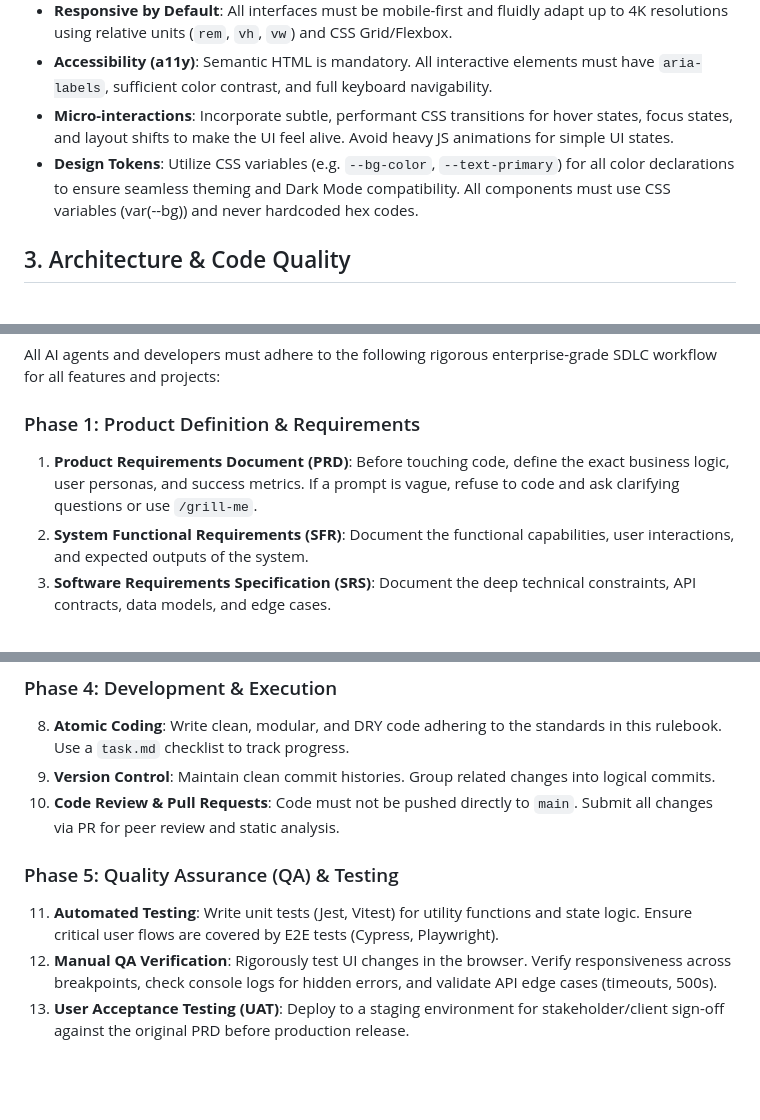
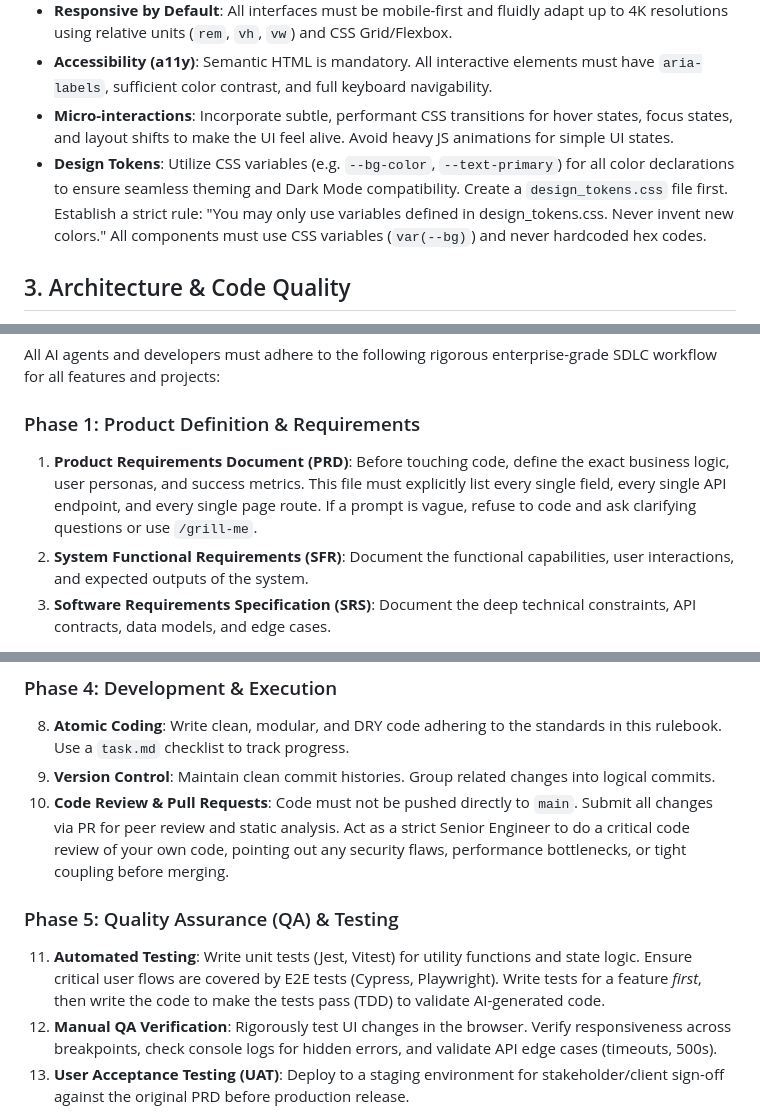
Before and after one commit to Zool-in/StockScreener, a Markdown page: .agents/AGENTS.md, 3 parts joined by grey strips. GitHub-like rendering; blank space fills up the shorter version.

Commit message:
docs: expanded PRD, Code Review, Testing, and Design Token requirements based on vibe coding validation rules

```diff
--- a/.agents/AGENTS.md
+++ b/.agents/AGENTS.md
@@ -19,7 +19,7 @@ This rulebook defines the absolute baseline standards, architectural preferences
 - **Responsive by Default**: All interfaces must be mobile-first and fluidly adapt up to 4K resolutions using relative units (`rem`, `vh`, `vw`) and CSS Grid/Flexbox.
 - **Accessibility (a11y)**: Semantic HTML is mandatory. All interactive elements must have `aria-labels`, sufficient color contrast, and full keyboard navigability.
 - **Micro-interactions**: Incorporate subtle, performant CSS transitions for hover states, focus states, and layout shifts to make the UI feel alive. Avoid heavy JS animations for simple UI states.
-- **Design Tokens**: Utilize CSS variables (e.g. `--bg-color`, `--text-primary`) for all color declarations to ensure seamless theming and Dark Mode compatibility. All components must use CSS variables (var(--bg)) and never hardcoded hex codes.
+- **Design Tokens**: Utilize CSS variables (e.g. `--bg-color`, `--text-primary`) for all color declarations to ensure seamless theming and Dark Mode compatibility. Create a `design_tokens.css` file first. Establish a strict rule: "You may only use variables defined in design_tokens.css. Never invent new colors." All components must use CSS variables (`var(--bg)`) and never hardcoded hex codes.
 
 ## 3. Architecture & Code Quality
 - **Mandate Inline Comments**: When writing complex logic, write highly descriptive inline comments explaining the 'why', not just the 'what'.
@@ -49,7 +49,7 @@ This rulebook defines the absolute baseline standards, architectural preferences
 All AI agents and developers must adhere to the following rigorous enterprise-grade SDLC workflow for all features and projects:
 
 ### Phase 1: Product Definition & Requirements
-1. **Product Requirements Document (PRD)**: Before touching code, define the exact business logic, user personas, and success metrics. If a prompt is vague, refuse to code and ask clarifying questions or use `/grill-me`.
+1. **Product Requirements Document (PRD)**: Before touching code, define the exact business logic, user personas, and success metrics. This file must explicitly list every single field, every single API endpoint, and every single page route. If a prompt is vague, refuse to code and ask clarifying questions or use `/grill-me`.
 2. **System Functional Requirements (SFR)**: Document the functional capabilities, user interactions, and expected outputs of the system.
 3. **Software Requirements Specification (SRS)**: Document the deep technical constraints, API contracts, data models, and edge cases.
 
@@ -64,10 +64,10 @@ All AI agents and developers must adhere to the following rigorous enterprise-gr
 ### Phase 4: Development & Execution
 8. **Atomic Coding**: Write clean, modular, and DRY code adhering to the standards in this rulebook. Use a `task.md` checklist to track progress.
 9. **Version Control**: Maintain clean commit histories. Group related changes into logical commits.
-10. **Code Review & Pull Requests**: Code must not be pushed directly to `main`. Submit all changes via PR for peer review and static analysis.
+10. **Code Review & Pull Requests**: Code must not be pushed directly to `main`. Submit all changes via PR for peer review and static analysis. Act as a strict Senior Engineer to do a critical code review of your own code, pointing out any security flaws, performance bottlenecks, or tight coupling before merging.
 
 ### Phase 5: Quality Assurance (QA) & Testing
-11. **Automated Testing**: Write unit tests (Jest, Vitest) for utility functions and state logic. Ensure critical user flows are covered by E2E tests (Cypress, Playwright).
+11. **Automated Testing**: Write unit tests (Jest, Vitest) for utility functions and state logic. Ensure critical user flows are covered by E2E tests (Cypress, Playwright). Write tests for a feature *first*, then write the code to make the tests pass (TDD) to validate AI-generated code.
 12. **Manual QA Verification**: Rigorously test UI changes in the browser. Verify responsiveness across breakpoints, check console logs for hidden errors, and validate API edge cases (timeouts, 500s).
 13. **User Acceptance Testing (UAT)**: Deploy to a staging environment for stakeholder/client sign-off against the original PRD before production release.
 
```
